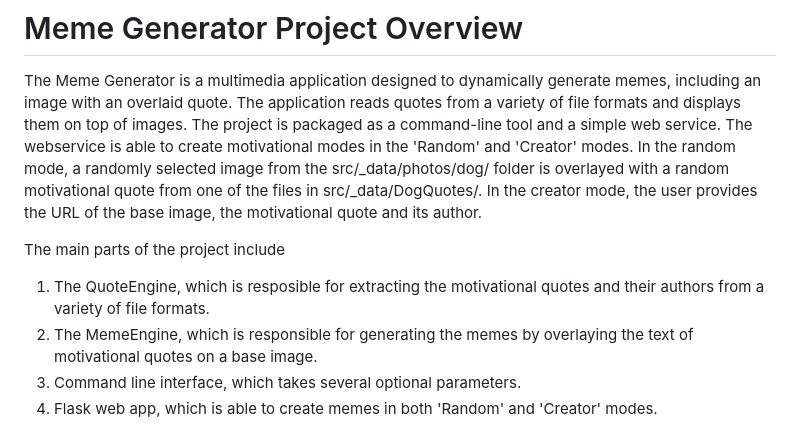
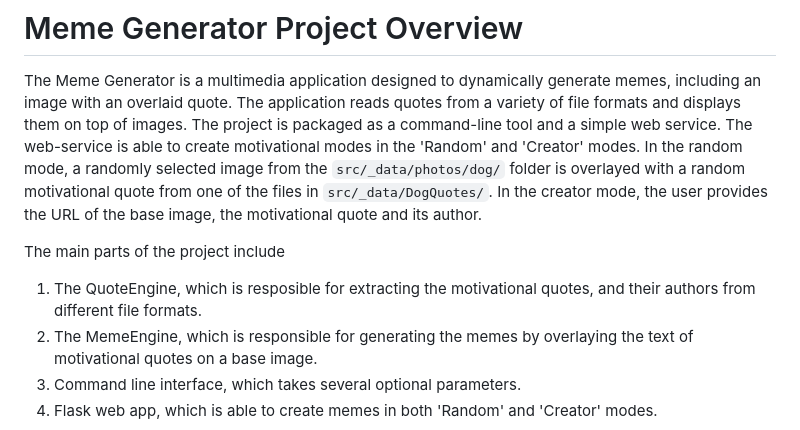
Before and after one commit to savinims/Meme-Generator, a Markdown page: src/README.md, the part around the change printed below. Rendered like a GitHub page.

```diff
--- a/src/README.md
+++ b/src/README.md
@@ -2,12 +2,12 @@
 
 The Meme Generator is a multimedia application designed to dynamically generate memes, including an image with an overlaid quote.
 The application reads quotes from a variety of file formats and displays them on top of images. The project is packaged as a command-line tool and a simple
-web service. The webservice is able to create motivational modes in the 'Random' and 'Creator' modes.
-In the random mode, a randomly selected image from the src/_data/photos/dog/ folder is overlayed with a random motivational quote from one of the files in src/_data/DogQuotes/.
+web service. The web-service is able to create motivational modes in the 'Random' and 'Creator' modes.
+In the random mode, a randomly selected image from the `src/_data/photos/dog/` folder is overlayed with a random motivational quote from one of the files in `src/_data/DogQuotes/`.
 In the creator mode, the user provides the URL of the base image, the motivational quote and its author.
 
 The main parts of the project include
-1) The QuoteEngine, which is resposible for extracting the motivational quotes and their authors from a variety of file formats.
+1) The QuoteEngine, which is resposible for extracting the motivational quotes, and their authors from different file formats.
 2) The MemeEngine, which is responsible for generating the memes by overlaying the text of motivational quotes on a base image.
 3) Command line interface, which takes several optional parameters.
 4) Flask web app, which is able to create memes in both 'Random' and 'Creator' modes.
```
Also changed, not shown: other parts of src/README.md (+2 -2 lines).
